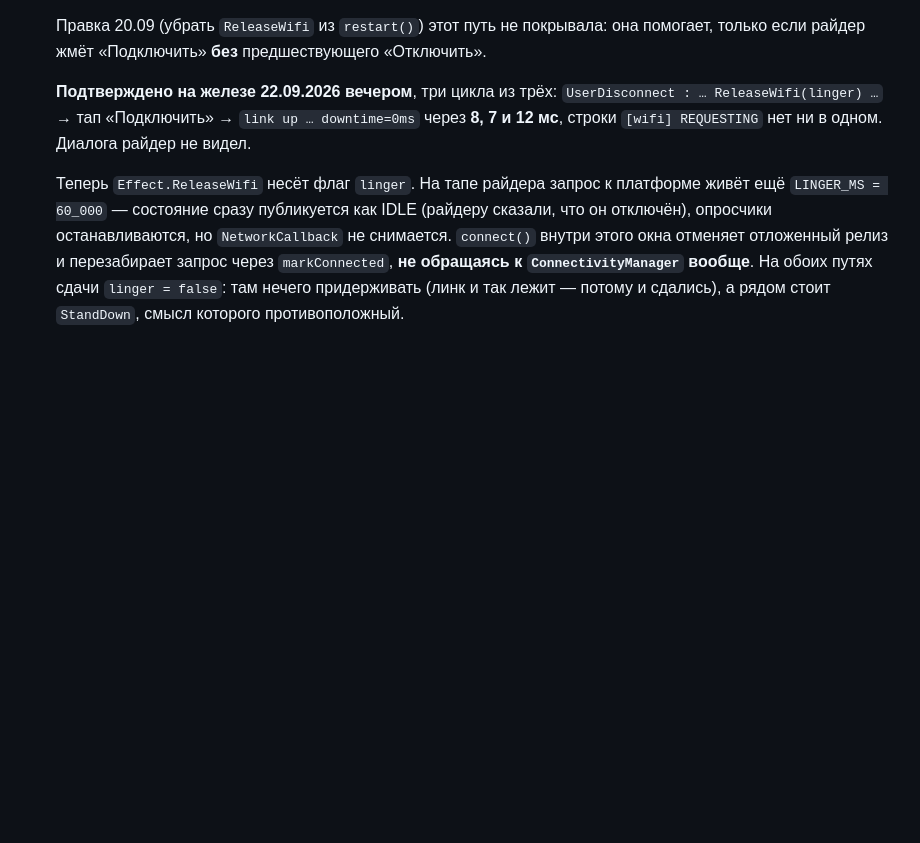
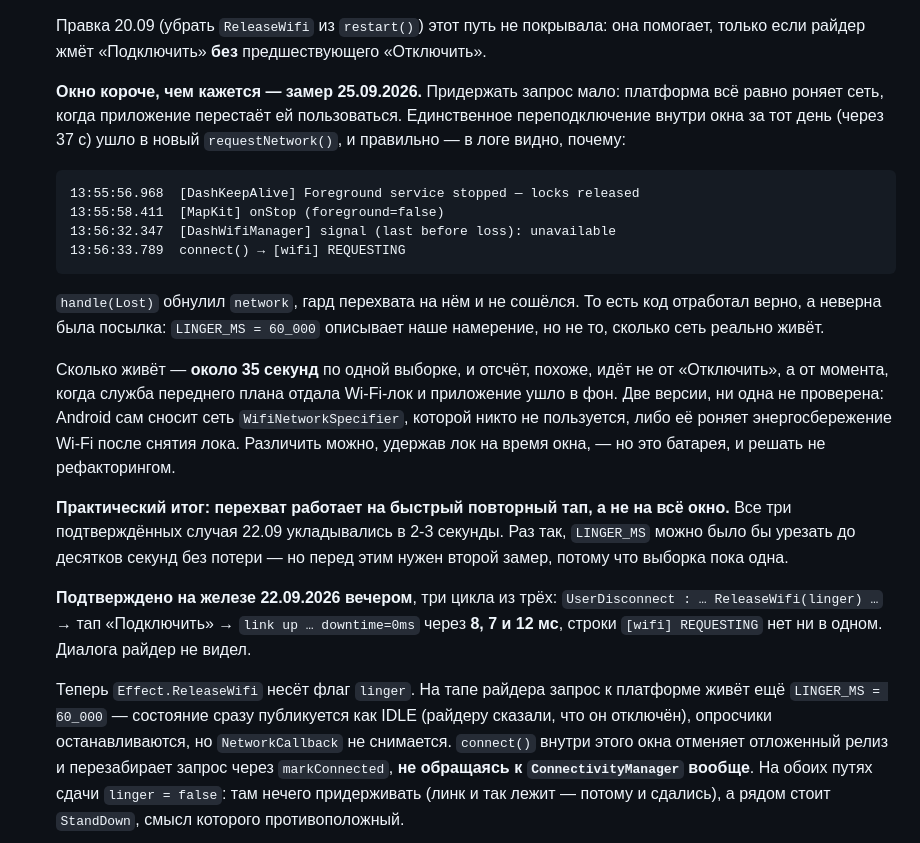
Before and after one commit to RPG-18/snatch-dash, a Markdown page: spec/wifi_retry_policy.md, the part around the change. GitHub-like rendering; blank space fills up the shorter version.

````diff
--- a/spec/wifi_retry_policy.md
+++ b/spec/wifi_retry_policy.md
@@ -198,6 +198,35 @@
    Правка 20.09 (убрать `ReleaseWifi` из `restart()`) этот путь не покрывала:
    она помогает, только если райдер жмёт «Подключить» **без** предшествующего
    «Отключить».
+
+   **Окно короче, чем кажется — замер 25.09.2026.** Придержать запрос мало:
+   платформа всё равно роняет сеть, когда приложение перестаёт ей
+   пользоваться. Единственное переподключение внутри окна за тот день (через
+   37 с) ушло в новый `requestNetwork()`, и правильно — в логе видно, почему:
+
+   ```
+   13:55:56.968  [DashKeepAlive] Foreground service stopped — locks released
+   13:55:58.411  [MapKit] onStop (foreground=false)
+   13:56:32.347  [DashWifiManager] signal (last before loss): unavailable
+   13:56:33.789  connect() → [wifi] REQUESTING
+   ```
+
+   `handle(Lost)` обнулил `network`, гард перехвата на нём и не сошёлся. То
+   есть код отработал верно, а неверна была посылка: `LINGER_MS = 60_000`
+   описывает наше намерение, но не то, сколько сеть реально живёт.
+
+   Сколько живёт — **около 35 секунд** по одной выборке, и отсчёт, похоже,
+   идёт не от «Отключить», а от момента, когда служба переднего плана отдала
+   Wi-Fi-лок и приложение ушло в фон. Две версии, ни одна не проверена:
+   Android сам сносит сеть `WifiNetworkSpecifier`, которой никто не
+   пользуется, либо её роняет энергосбережение Wi-Fi после снятия лока.
+   Различить можно, удержав лок на время окна, — но это батарея, и решать
+   не рефакторингом.
+
+   **Практический итог: перехват работает на быстрый повторный тап, а не на
+   всё окно.** Все три подтверждённых случая 22.09 укладывались в 2-3 секунды.
+   Раз так, `LINGER_MS` можно было бы урезать до десятков секунд без потери —
+   но перед этим нужен второй замер, потому что выборка пока одна.
 
    **Подтверждено на железе 22.09.2026 вечером**, три цикла из трёх:
    `UserDisconnect : … ReleaseWifi(linger) …` → тап «Подключить» → `link up …
````
Also changed, not shown: docs/devices/huawei-hbn-lx9.md (+22 -0 lines).
